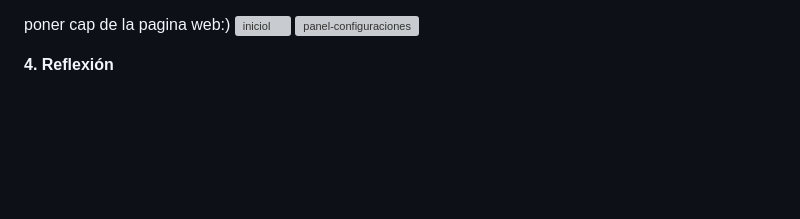
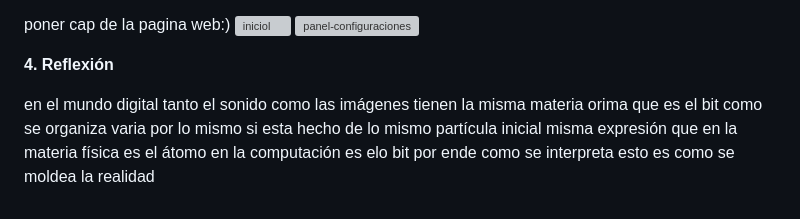
Before and after one commit to Estrabismx/dis90987-tarea06, a Markdown page: README.md, the part around the change. Drawn GitHub-style; blank space fills up the shorter version; grey boxes are pictures that could not be loaded.

```diff
--- a/README.md
+++ b/README.md
@@ -33,3 +33,6 @@ poner cap de la pagina web:)
 ![panel-configuraciones](./imagen.png)
 
 **4. Reflexión**
+
+en el mundo digital tanto el sonido como las imágenes tienen la misma materia orima que es el bit como se organiza varia por lo mismo si esta hecho de lo mismo partícula inicial misma expresión
+que en la materia física es el átomo en la computación es elo bit por ende como se interpreta esto es como se moldea la realidad
```
